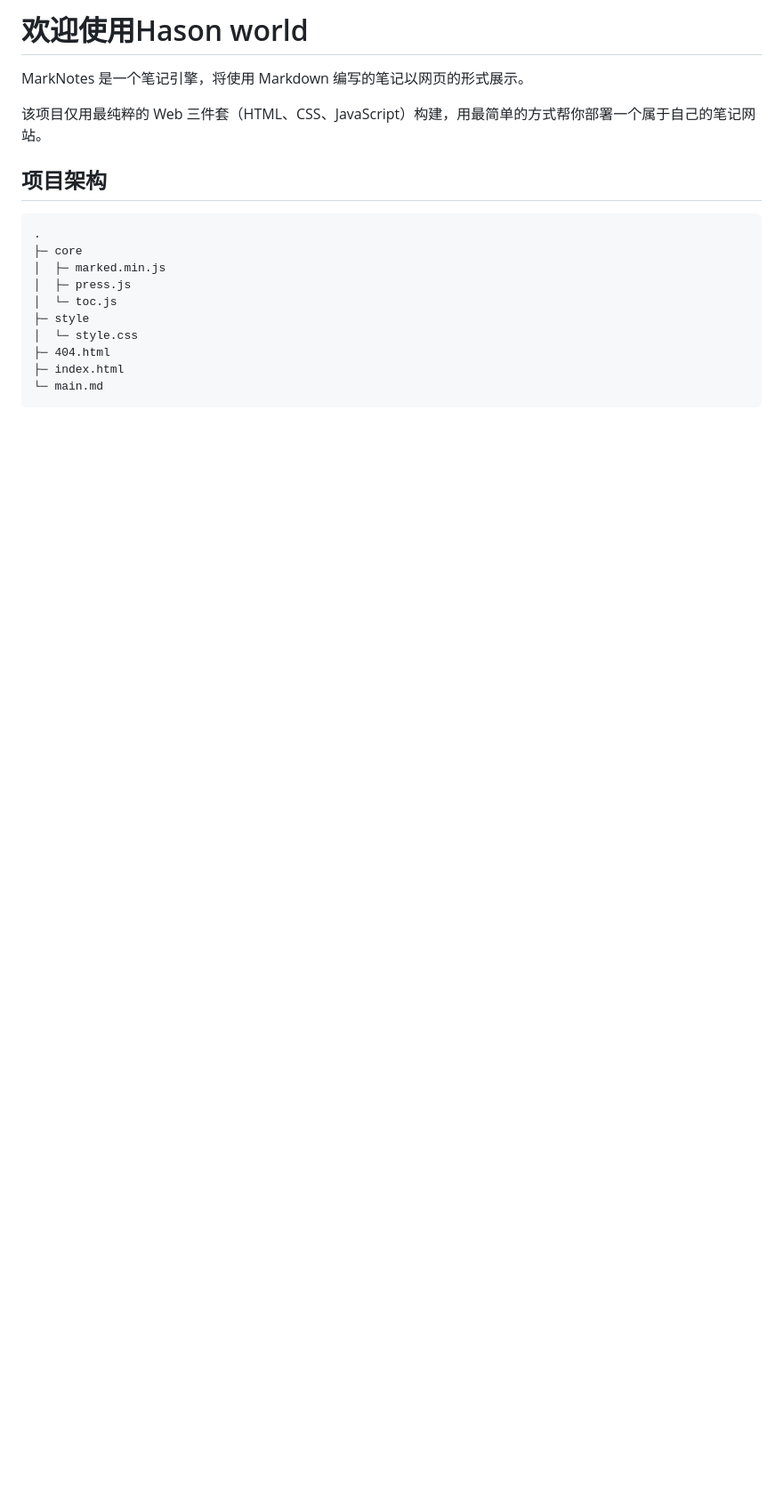
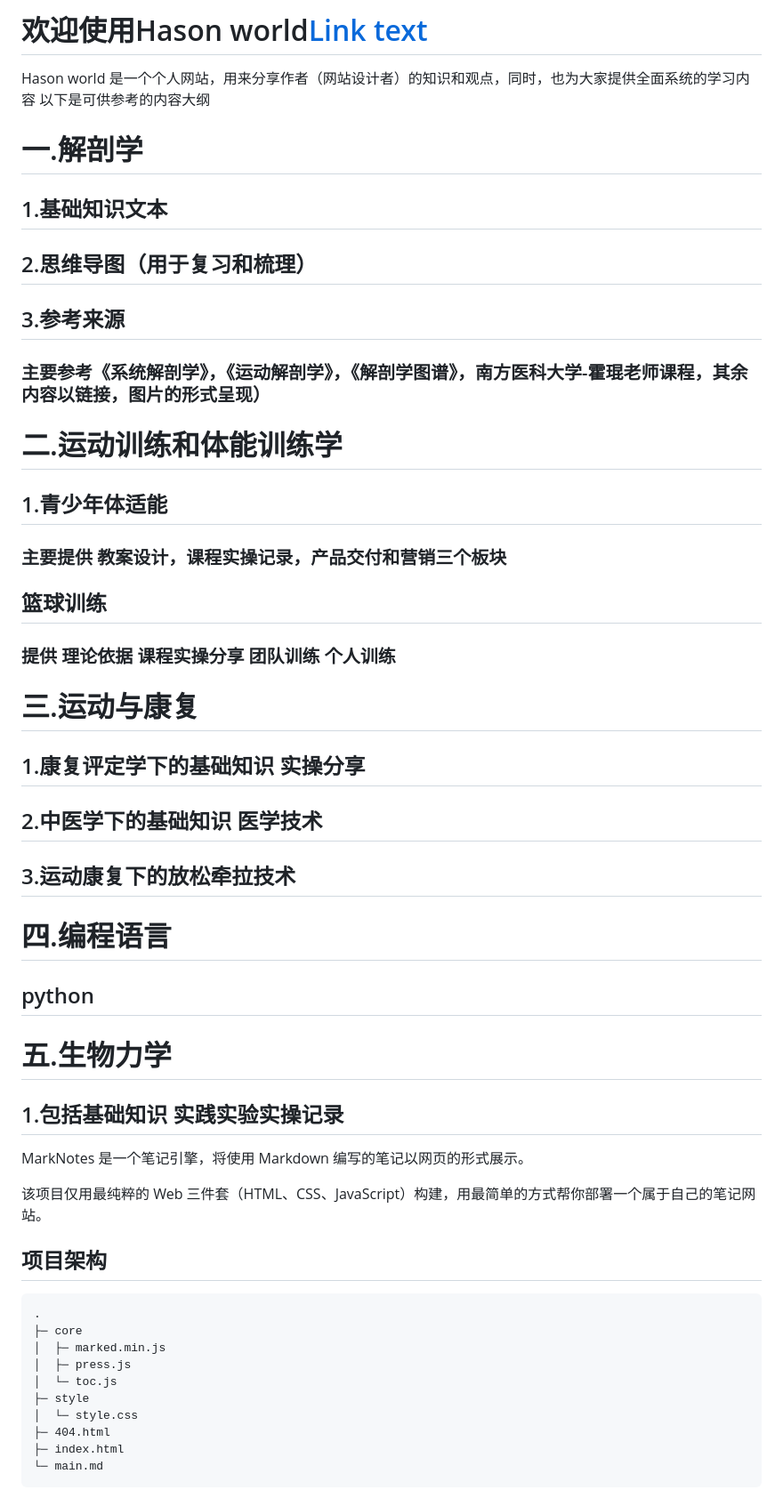
Before and after one commit to hason2505/reabilation, a Markdown page: main.md, the part around the change. Shown at 89% size. Rendered like a GitHub page; blank space fills up the shorter version.

Commit message:
create/update 'main.md' file

```diff
--- a/main.md
+++ b/main.md
@@ -1,6 +1,25 @@
-# 欢迎使用Hason world
+# 欢迎使用Hason world[Link text](URL)
 
-
+Hason world 是一个个人网站，用来分享作者（网站设计者）的知识和观点，同时，也为大家提供全面系统的学习内容
+以下是可供参考的内容大纲
+# 一.解剖学
+## 1.基础知识文本
+## 2.思维导图（用于复习和梳理）
+## 3.参考来源
+### 主要参考《系统解剖学》，《运动解剖学》，《解剖学图谱》，南方医科大学-霍琨老师课程，其余内容以链接，图片的形式呈现）
+# 二.运动训练和体能训练学
+## 1.青少年体适能
+### 主要提供 教案设计，课程实操记录，产品交付和营销三个板块
+## 篮球训练
+### 提供 理论依据 课程实操分享 团队训练 个人训练
+# 三.运动与康复
+## 1.康复评定学下的基础知识 实操分享
+## 2.中医学下的基础知识 医学技术
+## 3.运动康复下的放松牵拉技术
+# 四.编程语言
+## python
+# 五.生物力学
+## 1.包括基础知识 实践实验实操记录
 MarkNotes 是一个笔记引擎，将使用 Markdown 编写的笔记以网页的形式展示。
 
 该项目仅用最纯粹的 Web 三件套（HTML、CSS、JavaScript）构建，用最简单的方式帮你部署一个属于自己的笔记网站。
```
